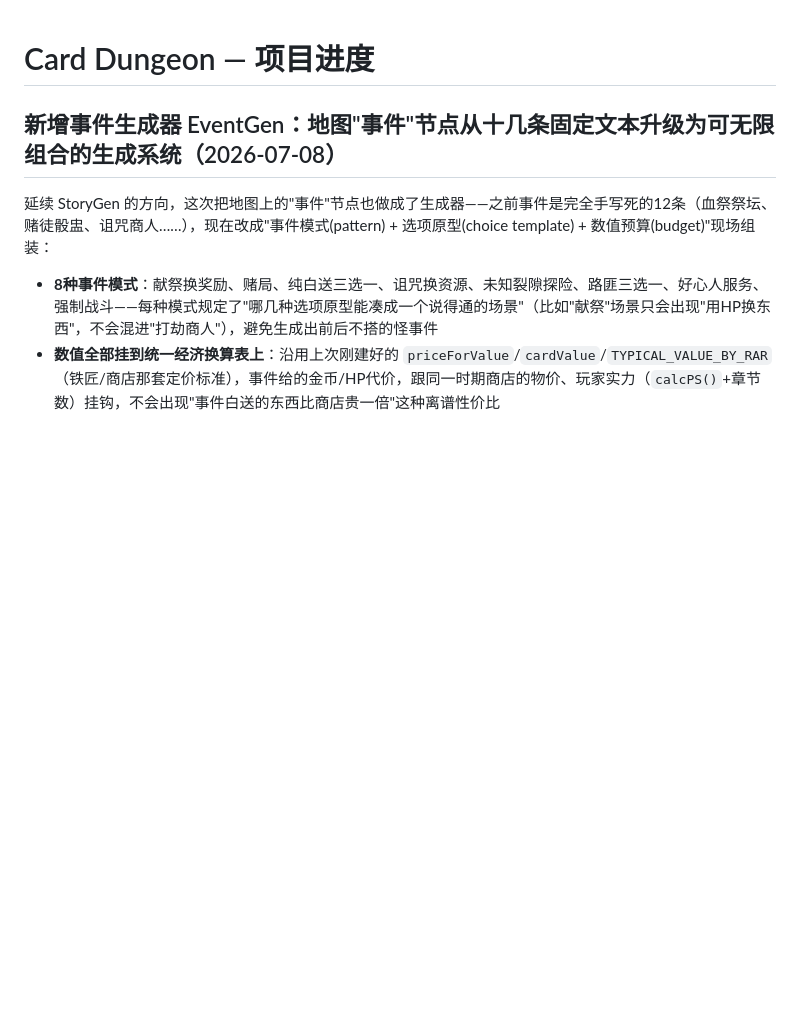
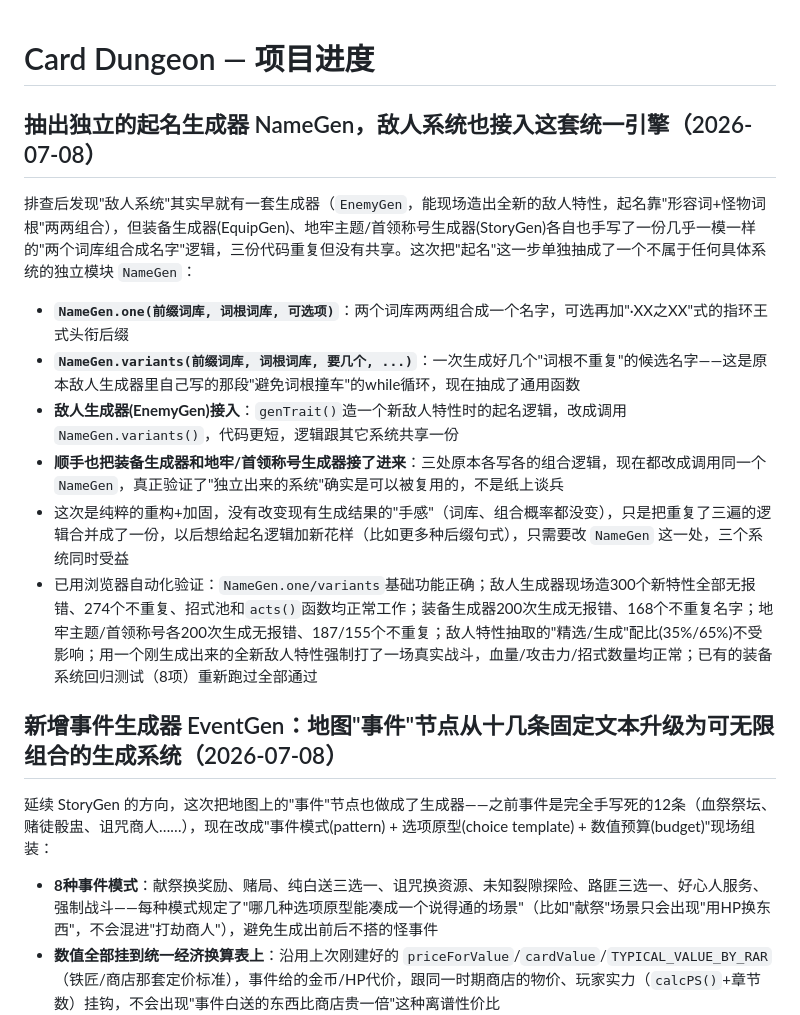
Before and after one commit to hua26111222/Card-Dungeon, a Markdown page: PROJECT_SUMMARY.md, the part around the change. Rendered like a GitHub page; blank space fills up the shorter version.

Commit message:
Auto sync - 2026-07-08 09:57

```diff
--- a/PROJECT_SUMMARY.md
+++ b/PROJECT_SUMMARY.md
@@ -1,4 +1,13 @@
 # Card Dungeon — 项目进度
+
+## 抽出独立的起名生成器 NameGen，敌人系统也接入这套统一引擎（2026-07-08）
+排查后发现"敌人系统"其实早就有一套生成器（`EnemyGen`，能现场造出全新的敌人特性，起名靠"形容词+怪物词根"两两组合），但装备生成器(EquipGen)、地牢主题/首领称号生成器(StoryGen)各自也手写了一份几乎一模一样的"两个词库组合成名字"逻辑，三份代码重复但没有共享。这次把"起名"这一步单独抽成了一个不属于任何具体系统的独立模块 `NameGen`：
+- **`NameGen.one(前缀词库, 词根词库, 可选项)`**：两个词库两两组合成一个名字，可选再加"·XX之XX"式的指环王式头衔后缀
+- **`NameGen.variants(前缀词库, 词根词库, 要几个, ...)`**：一次生成好几个"词根不重复"的候选名字——这是原本敌人生成器里自己写的那段"避免词根撞车"的while循环，现在抽成了通用函数
+- **敌人生成器(EnemyGen)接入**：`genTrait()`造一个新敌人特性时的起名逻辑，改成调用 `NameGen.variants()`，代码更短，逻辑跟其它系统共享一份
+- **顺手也把装备生成器和地牢/首领称号生成器接了进来**：三处原本各写各的组合逻辑，现在都改成调用同一个 `NameGen`，真正验证了"独立出来的系统"确实是可以被复用的，不是纸上谈兵
+- 这次是纯粹的重构+加固，没有改变现有生成结果的"手感"（词库、组合概率都没变），只是把重复了三遍的逻辑合并成了一份，以后想给起名逻辑加新花样（比如更多种后缀句式），只需要改 `NameGen` 这一处，三个系统同时受益
+- 已用浏览器自动化验证：`NameGen.one/variants`基础功能正确；敌人生成器现场造300个新特性全部无报错、274个不重复、招式池和`acts()`函数均正常工作；装备生成器200次生成无报错、168个不重复名字；地牢主题/首领称号各200次生成无报错、187/155个不重复；敌人特性抽取的"精选/生成"配比(35%/65%)不受影响；用一个刚生成出来的全新敌人特性强制打了一场真实战斗，血量/攻击力/招式数量均正常；已有的装备系统回归测试（8项）重新跑过全部通过
 
 ## 新增事件生成器 EventGen：地图"事件"节点从十几条固定文本升级为可无限组合的生成系统（2026-07-08）
 延续 StoryGen 的方向，这次把地图上的"事件"节点也做成了生成器——之前事件是完全手写死的12条（血祭祭坛、赌徒骰盅、诅咒商人……），现在改成"事件模式(pattern) + 选项原型(choice template) + 数值预算(budget)"现场组装：
```
